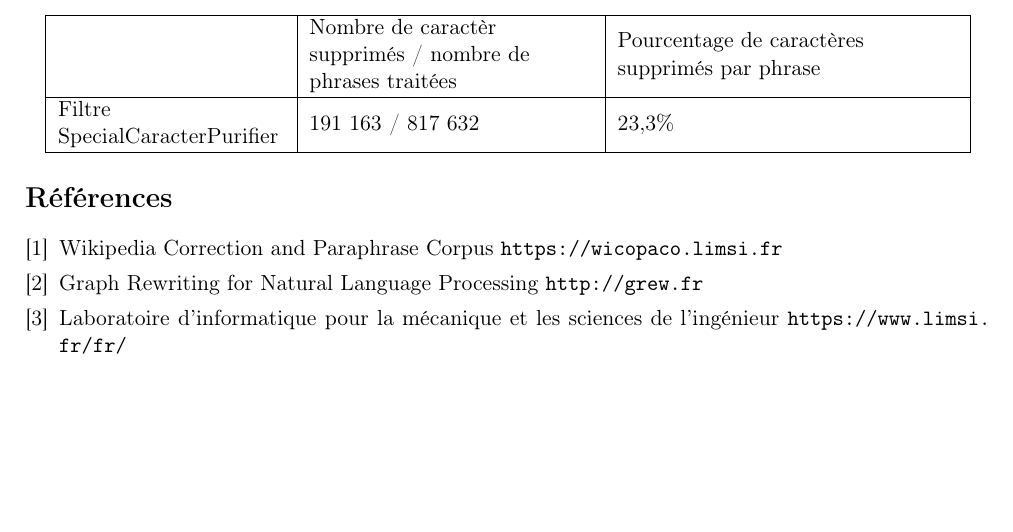
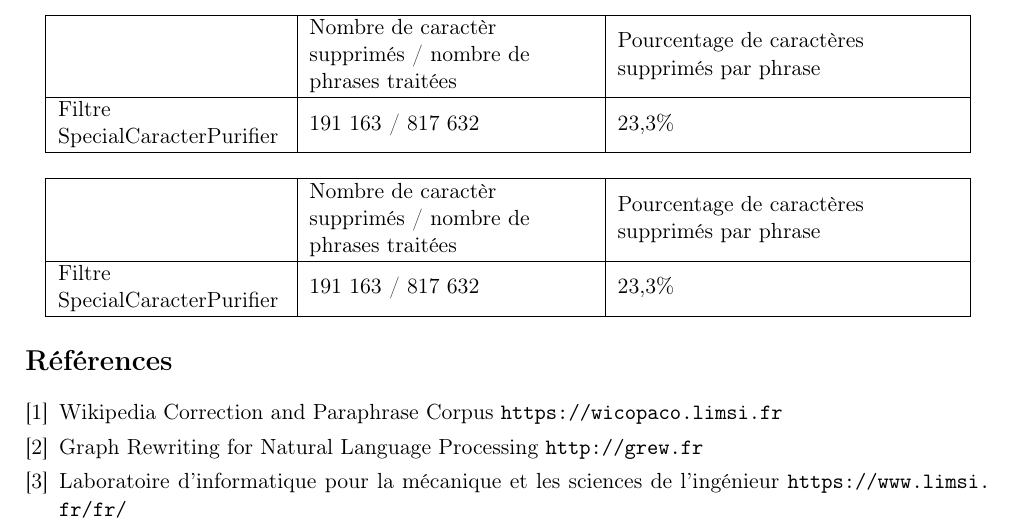
Before and after one commit to AlexGinestra/initiationRecherche, a LaTeX document (rapport/CompteRendu.tex): part of page 17 of 17, cut so that both start at the same text, the shorter picture padded with empty space. Compiled offline with pdfLaTeX.

Commit message:
vas y christo

```diff
--- a/rapport/CompteRendu.tex
+++ b/rapport/CompteRendu.tex
@@ -598,7 +598,16 @@ contenu:
 
 
 
-
+%tableau
+\begin{center}
+\begin{tabular}{|M{4cm}|M{5cm}|M{6cm}|}
+   \hline
+    \, &Nombre de caract\`{e}r supprim\'{e}s / nombre de phrases trait\'{e}es & Pourcentage de caract\`{e}res supprim\'{e}s par phrase\tabularnewline
+   \hline
+    Filtre SpecialCaracterPurifier & 191 163 / 817 632 & 23,3\% \tabularnewline
+   \hline
+\end{tabular}
+\end{center}
 
 
 
```
Also changed, not shown: 1 other file.
